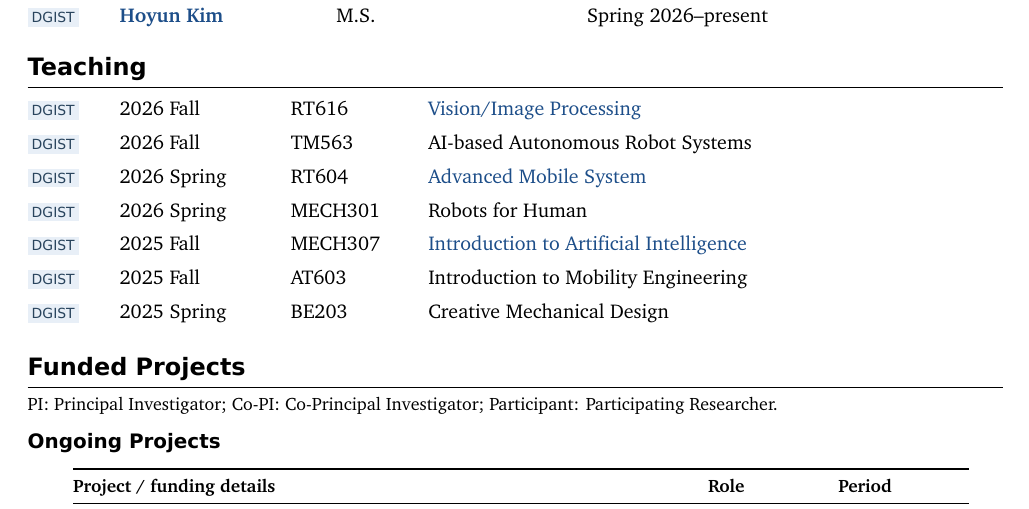
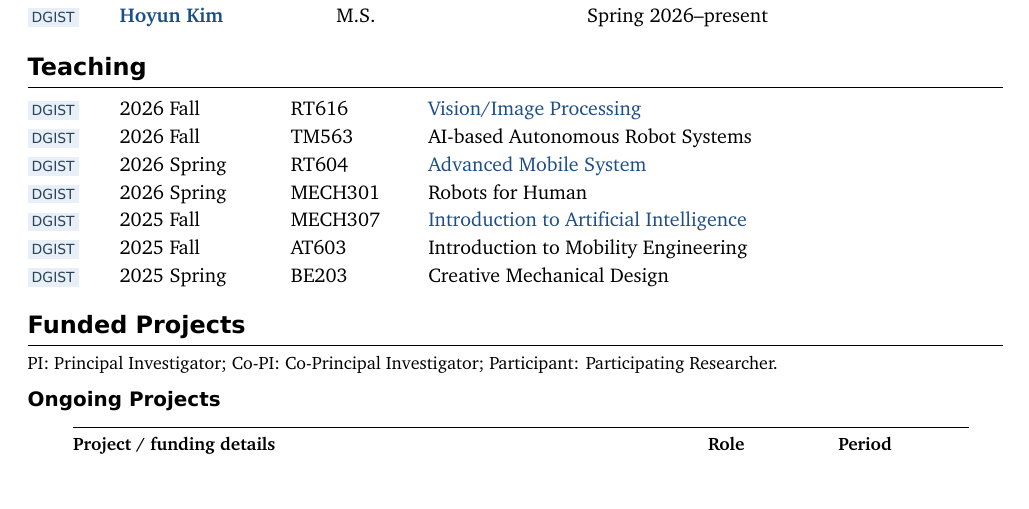
Before and after one commit to gisbi-kim/cv-giseopkim, a LaTeX document (main.tex): part of page 4 of 6, cut so that both start at the same text, the shorter picture padded with empty space. Compiled offline with XeLaTeX; a missing font is replaced by an installed copy or a similar font.

Commit message:
Tighten teaching table row spacing

```diff
--- a/main.tex
+++ b/main.tex
@@ -69,7 +69,7 @@
     \ifstrequal{#1}{DGIST}{\colorbox{internationalbg}{\textcolor{internationaltext}{#1}}}{\colorbox{domesticbg}{#1}}}}%
 }
 \newcommand{\talkrow}[3]{#1\par\vspace{1pt}\talkbadge{#2} & #3 \\[2pt]}
-\newcommand{\teachrow}[4]{\talkbadge{#1} & #2 & #3 & #4 \\[4pt]}
+\newcommand{\teachrow}[4]{\talkbadge{#1} & #2 & #3 & #4 \\[1pt]}
 \newenvironment{talktable}{%
   \small
   \renewcommand{\daterow}[2]{##1 & ##2 \\[0.4pt]}%
```
Also changed, not shown: CHANGELOG.md, main.pdf.
